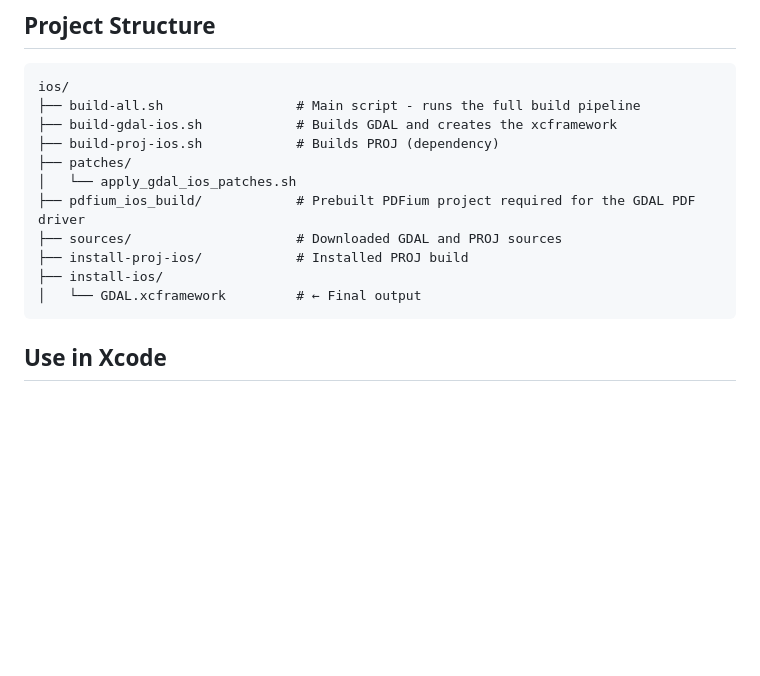
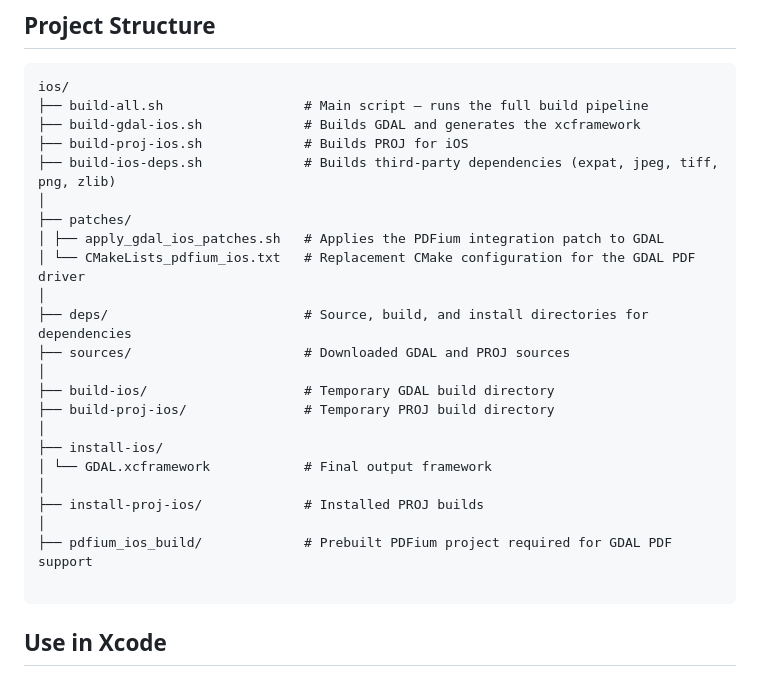
Before and after one commit to JoelOrrala/landing, a Markdown page: README.md, the part around the change. Rendered like a GitHub page; blank space fills up the shorter version.

````diff
--- a/README.md
+++ b/README.md
@@ -125,16 +125,28 @@ SOURCES_DIR=/another/path ./build-all.sh
 
 ```
 ios/
-├── build-all.sh                 # Main script - runs the full build pipeline
-├── build-gdal-ios.sh            # Builds GDAL and creates the xcframework
-├── build-proj-ios.sh            # Builds PROJ (dependency)
+├── build-all.sh                  # Main script – runs the full build pipeline
+├── build-gdal-ios.sh             # Builds GDAL and generates the xcframework
+├── build-proj-ios.sh             # Builds PROJ for iOS
+├── build-ios-deps.sh             # Builds third-party dependencies (expat, jpeg, tiff, png, zlib)
+│
 ├── patches/
-│   └── apply_gdal_ios_patches.sh
-├── pdfium_ios_build/            # Prebuilt PDFium project required for the GDAL PDF driver
-├── sources/                     # Downloaded GDAL and PROJ sources
-├── install-proj-ios/            # Installed PROJ build
+│ ├── apply_gdal_ios_patches.sh   # Applies the PDFium integration patch to GDAL
+│ └── CMakeLists_pdfium_ios.txt   # Replacement CMake configuration for the GDAL PDF driver
+│
+├── deps/                         # Source, build, and install directories for dependencies
+├── sources/                      # Downloaded GDAL and PROJ sources
+│
+├── build-ios/                    # Temporary GDAL build directory
+├── build-proj-ios/               # Temporary PROJ build directory
+│
 ├── install-ios/
-│   └── GDAL.xcframework         # ← Final output
+│ └── GDAL.xcframework            # Final output framework
+│
+├── install-proj-ios/             # Installed PROJ builds
+│
+├── pdfium_ios_build/             # Prebuilt PDFium project required for GDAL PDF support
+
 ```
 
 ## Use in Xcode
````
